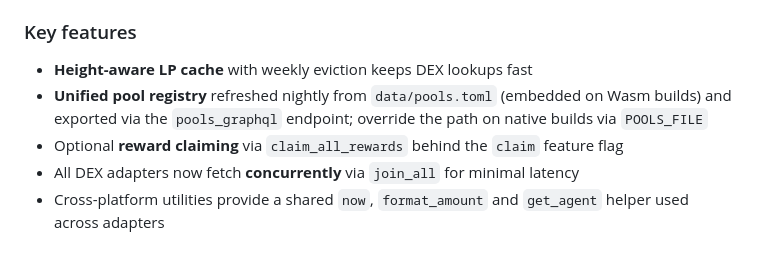
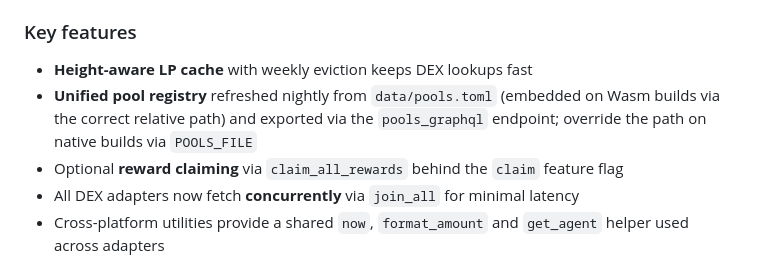
Before and after one commit to petrakol/blockxpand-icp, a Markdown page: README.md, the part around the change. Drawn GitHub-style.

Commit message:
Clarify pool registry embed path

```diff
--- a/README.md
+++ b/README.md
@@ -45,8 +45,8 @@ Adapters for **ICPSwap**, **Sonic** and **InfinitySwap** live under
 
 - **Height-aware LP cache** with weekly eviction keeps DEX lookups fast
 - **Unified pool registry** refreshed nightly from `data/pools.toml` (embedded on
-  Wasm builds) and exported via the `pools_graphql` endpoint; override the path
-  on native builds via `POOLS_FILE`
+  Wasm builds via the correct relative path) and exported via the `pools_graphql`
+  endpoint; override the path on native builds via `POOLS_FILE`
 - Optional **reward claiming** via `claim_all_rewards` behind the `claim`
   feature flag
 - All DEX adapters now fetch **concurrently** via `join_all` for minimal latency
```
